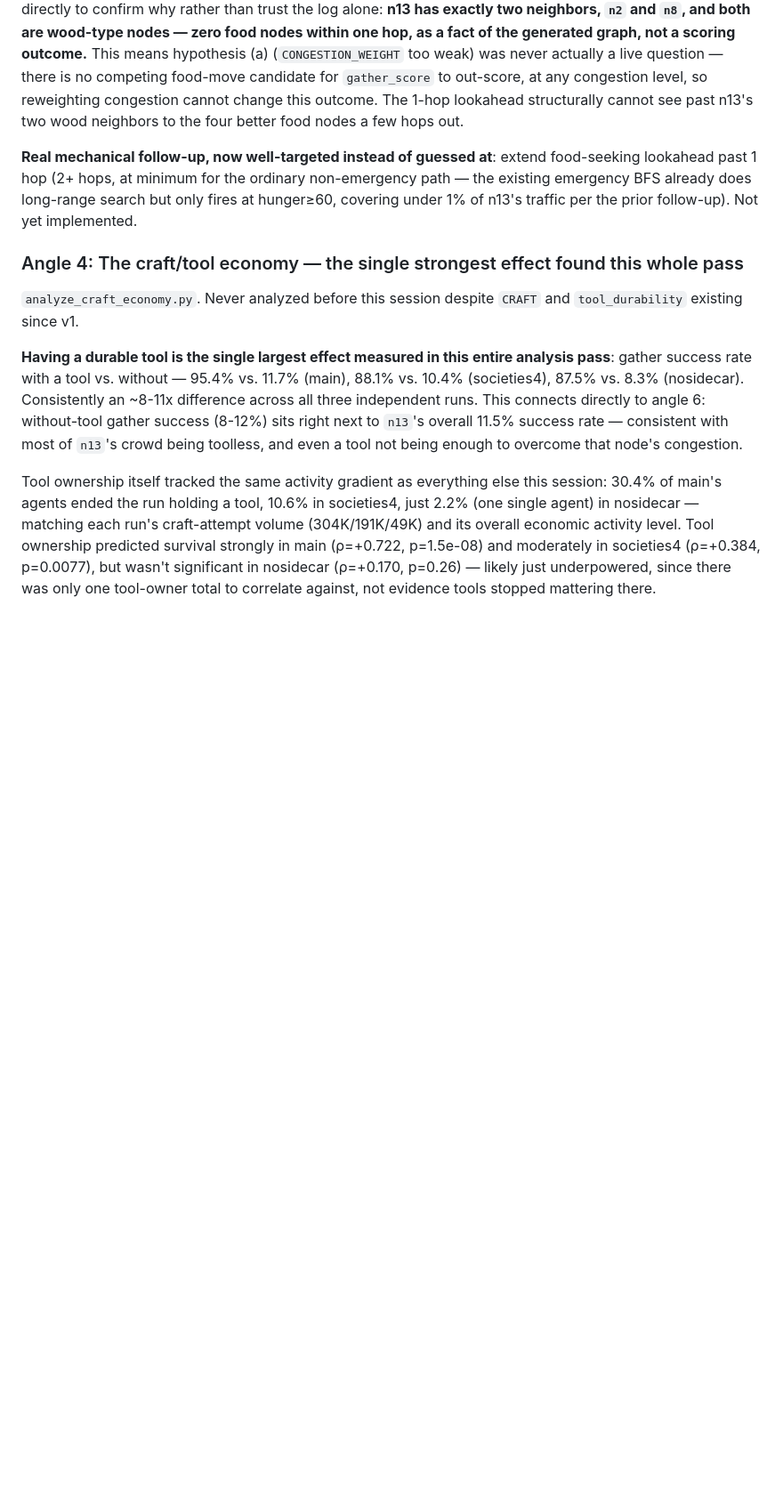
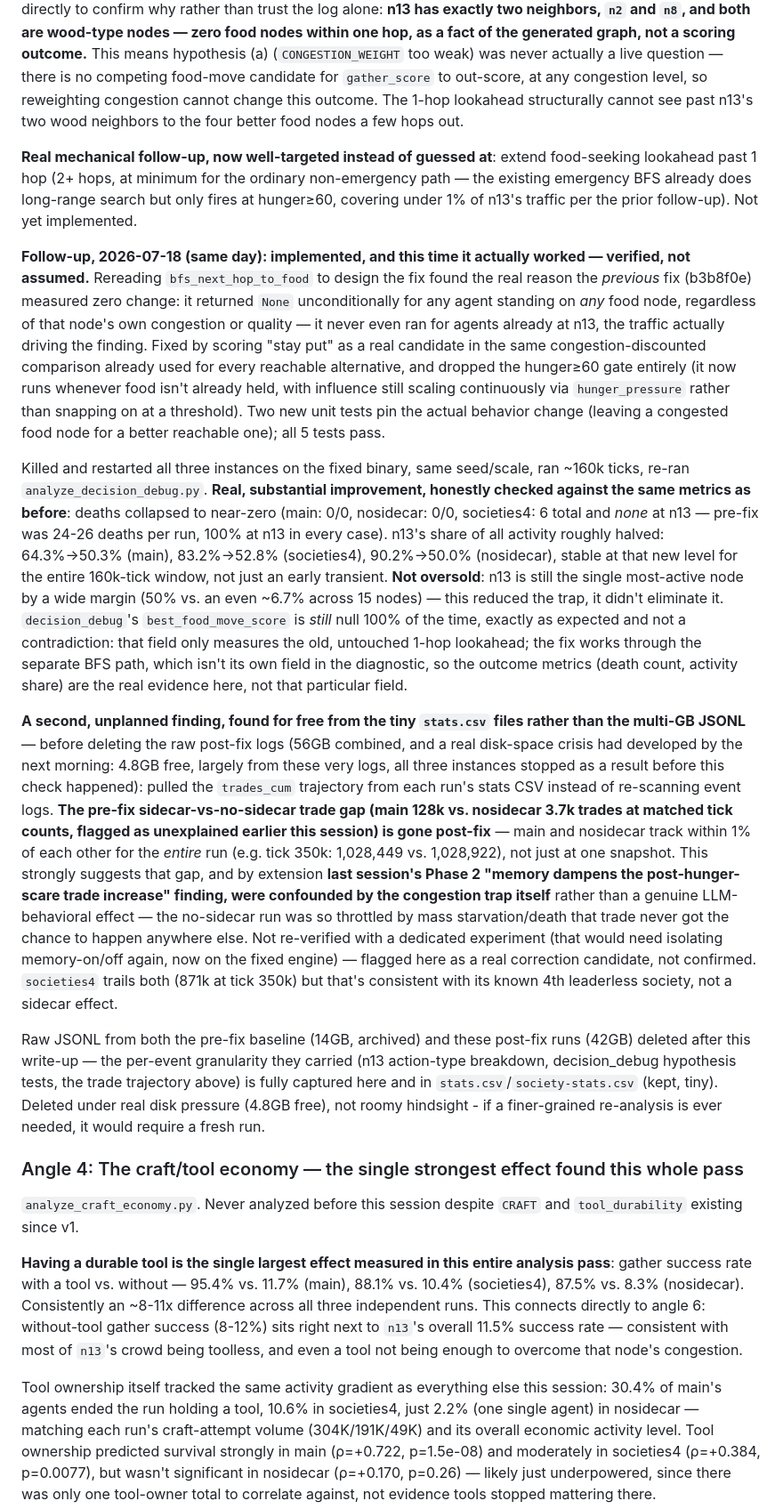
Before and after one commit to Pluto-3/seam, a Markdown page: ANALYSIS.md, the part around the change. Shown at 89% size. GitHub-like rendering; blank space fills up the shorter version.

Commit message:
v3: verify the n13 fix worked, catch a real confound in the sidecar trade gap
Re-ran all three instances on the fixed binary (~160k ticks) and checked
analyze_decision_debug.py against the same metrics as the pre-fix
baseline: deaths collapsed to near-zero (was 100% at n13 in every run),
n13's activity share roughly halved (64-90% -> 50-53%), stable for the
whole run. Not oversold - n13 is still the single most-active node by a
wide margin, this reduced the trap, didn't eliminate it.

Also caught, for free, from the tiny stats.csv trajectories rather than
re-scanning the raw logs: the sidecar-vs-no-sidecar trade gap flagged
earlier this session (128k vs 3.7k trades) is gone post-fix - main and
nosidecar now track within 1% of each other for the entire run. Strongly
suggests that gap, and last session's Phase 2 "memory dampens trade"
finding, were confounded by the congestion trap itself rather than a
real LLM-behavioral effect. Flagged as a correction candidate, not
re-verified with a dedicated experiment.

Raw JSONL (56GB: 42GB post-fix runs + 14GB archived pre-fix baseline)
deleted under real disk pressure (4.8GB free) after both findings were
extracted - kept the CSVs and sidecar logs, which carry everything else.

```diff
--- a/ANALYSIS.md
+++ b/ANALYSIS.md
@@ -406,6 +406,67 @@ ordinary non-emergency path — the existing emergency BFS already does
 long-range search but only fires at hunger≥60, covering under 1% of n13's
 traffic per the prior follow-up). Not yet implemented.
 
+**Follow-up, 2026-07-18 (same day): implemented, and this time it
+actually worked — verified, not assumed.** Rereading `bfs_next_hop_to_food`
+to design the fix found the real reason the *previous* fix (b3b8f0e)
+measured zero change: it returned `None` unconditionally for any agent
+standing on *any* food node, regardless of that node's own congestion or
+quality — it never even ran for agents already at n13, the traffic
+actually driving the finding. Fixed by scoring "stay put" as a real
+candidate in the same congestion-discounted comparison already used for
+every reachable alternative, and dropped the hunger≥60 gate entirely (it
+now runs whenever food isn't already held, with influence still scaling
+continuously via `hunger_pressure` rather than snapping on at a
+threshold). Two new unit tests pin the actual behavior change (leaving a
+congested food node for a better reachable one); all 5 tests pass.
+
+Killed and restarted all three instances on the fixed binary, same
+seed/scale, ran ~160k ticks, re-ran `analyze_decision_debug.py`.
+**Real, substantial improvement, honestly checked against the same
+metrics as before**: deaths collapsed to near-zero (main: 0/0, nosidecar:
+0/0, societies4: 6 total and *none* at n13 — pre-fix was 24-26 deaths per
+run, 100% at n13 in every case). n13's share of all activity roughly
+halved: 64.3%→50.3% (main), 83.2%→52.8% (societies4), 90.2%→50.0%
+(nosidecar), stable at that new level for the entire 160k-tick window,
+not just an early transient. **Not oversold**: n13 is still the single
+most-active node by a wide margin (50% vs. an even ~6.7% across 15
+nodes) — this reduced the trap, it didn't eliminate it. `decision_debug`'s
+`best_food_move_score` is *still* null 100% of the time, exactly as
+expected and not a contradiction: that field only measures the old,
+untouched 1-hop lookahead; the fix works through the separate BFS path,
+which isn't its own field in the diagnostic, so the outcome metrics
+(death count, activity share) are the real evidence here, not that
+particular field.
+
+**A second, unplanned finding, found for free from the tiny `stats.csv`
+files rather than the multi-GB JSONL** — before deleting the raw
+post-fix logs (56GB combined, and a real disk-space crisis had developed
+by the next morning: 4.8GB free, largely from these very logs, all three
+instances stopped as a result before this check happened): pulled the
+`trades_cum` trajectory from each run's stats CSV instead of re-scanning
+event logs. **The pre-fix sidecar-vs-no-sidecar trade gap (main 128k vs.
+nosidecar 3.7k trades at matched tick counts, flagged as unexplained
+earlier this session) is gone post-fix** — main and nosidecar track
+within 1% of each other for the *entire* run (e.g. tick 350k: 1,028,449
+vs. 1,028,922), not just at one snapshot. This strongly suggests that
+gap, and by extension **last session's Phase 2 "memory dampens the
+post-hunger-scare trade increase" finding, were confounded by the
+congestion trap itself** rather than a genuine LLM-behavioral effect —
+the no-sidecar run was so throttled by mass starvation/death that trade
+never got the chance to happen anywhere else. Not re-verified with a
+dedicated experiment (that would need isolating memory-on/off again,
+now on the fixed engine) — flagged here as a real correction candidate,
+not confirmed. `societies4` trails both (871k at tick 350k) but that's
+consistent with its known 4th leaderless society, not a sidecar effect.
+
+Raw JSONL from both the pre-fix baseline (14GB, archived) and these
+post-fix runs (42GB) deleted after this write-up — the per-event
+granularity they carried (n13 action-type breakdown, decision_debug
+hypothesis tests, the trade trajectory above) is fully captured here and
+in `stats.csv`/`society-stats.csv` (kept, tiny). Deleted under real disk
+pressure (4.8GB free), not roomy hindsight - if a finer-grained
+re-analysis is ever needed, it would require a fresh run.
+
 ### Angle 4: The craft/tool economy — the single strongest effect found this whole pass
 
 `analyze_craft_economy.py`. Never analyzed before this session despite
```
